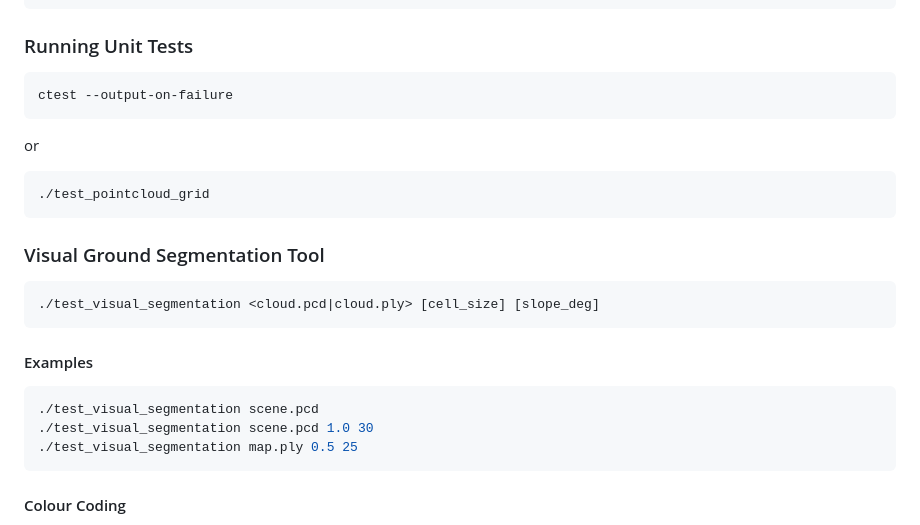
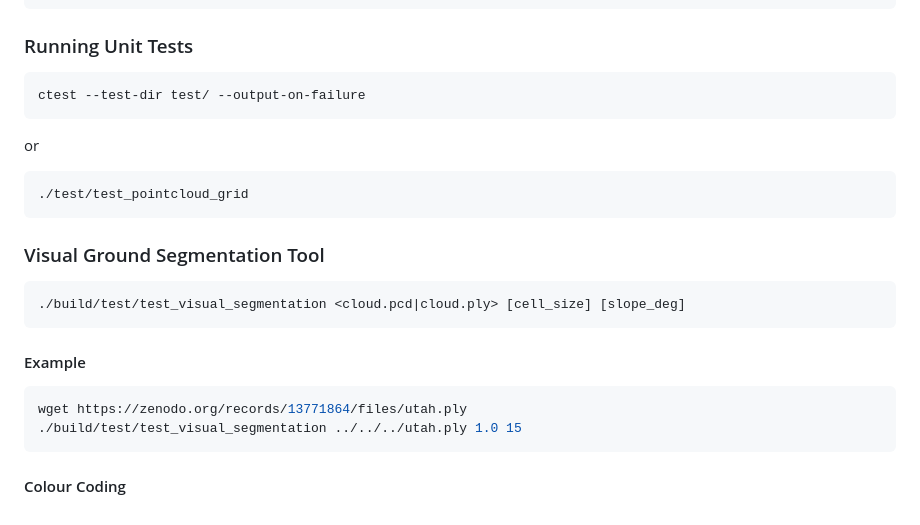
Before and after one commit to dfki-ric/ground_segmentation, a Markdown page: README.md, the part around the change. GitHub-like rendering.

````diff
--- a/README.md
+++ b/README.md
@@ -204,27 +204,26 @@ make
 ### Running Unit Tests
 
 ```bash
-ctest --output-on-failure
+ctest --test-dir test/ --output-on-failure
 ```
 
 or
 
 ```bash
-./test_pointcloud_grid
+./test/test_pointcloud_grid
 ```
 
 ### Visual Ground Segmentation Tool
 
 ```bash
-./test_visual_segmentation <cloud.pcd|cloud.ply> [cell_size] [slope_deg]
+./build/test/test_visual_segmentation <cloud.pcd|cloud.ply> [cell_size] [slope_deg]
 ```
 
-#### Examples
+#### Example
 
 ```bash
-./test_visual_segmentation scene.pcd
-./test_visual_segmentation scene.pcd 1.0 30
-./test_visual_segmentation map.ply 0.5 25
+wget https://zenodo.org/records/13771864/files/utah.ply
+./build/test/test_visual_segmentation ../../../utah.ply 1.0 15
 ```
 
 #### Colour Coding
````
